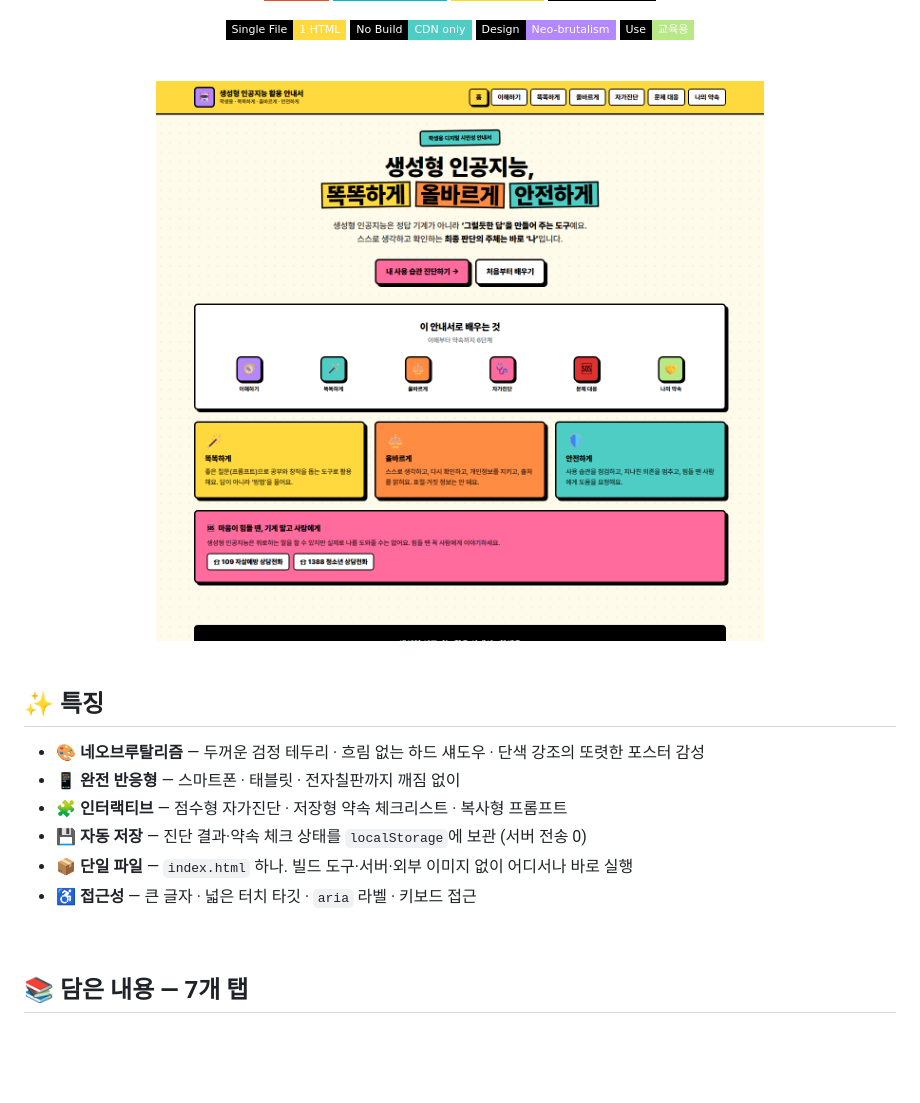
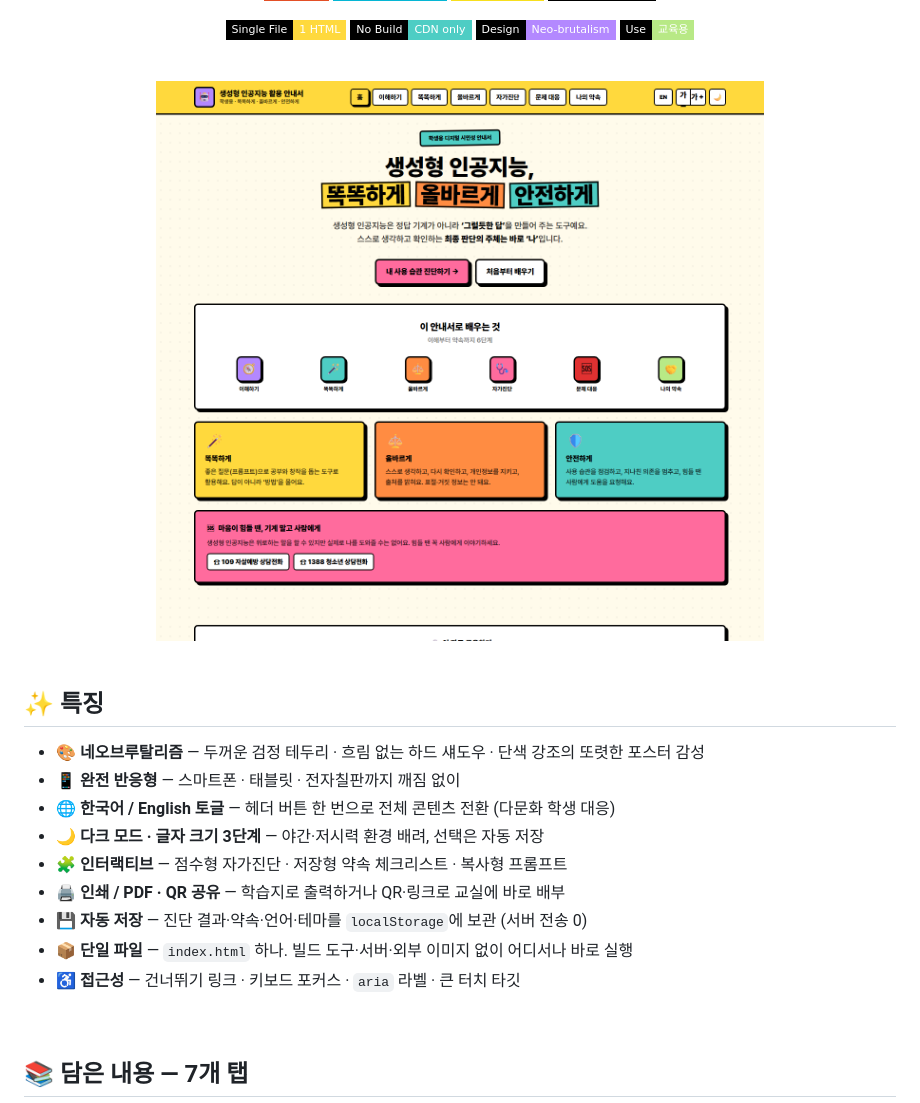
Before and after one commit to tigerjk9/Student-Guide-to-Using-Generative-AI, a Markdown page: README.md, the part around one of its changes. GitHub-like rendering; pictures changed too: assets/preview-home.png; badges without logos; blank space fills up the shorter version.

```diff
--- a/README.md
+++ b/README.md
@@ -35,10 +35,13 @@
 
 - 🎨 **네오브루탈리즘** — 두꺼운 검정 테두리 · 흐림 없는 하드 섀도우 · 단색 강조의 또렷한 포스터 감성
 - 📱 **완전 반응형** — 스마트폰 · 태블릿 · 전자칠판까지 깨짐 없이
+- 🌐 **한국어 / English 토글** — 헤더 버튼 한 번으로 전체 콘텐츠 전환 (다문화 학생 대응)
+- 🌙 **다크 모드 · 글자 크기 3단계** — 야간·저시력 환경 배려, 선택은 자동 저장
 - 🧩 **인터랙티브** — 점수형 자가진단 · 저장형 약속 체크리스트 · 복사형 프롬프트
-- 💾 **자동 저장** — 진단 결과·약속 체크 상태를 `localStorage`에 보관 (서버 전송 0)
+- 🖨️ **인쇄 / PDF · QR 공유** — 학습지로 출력하거나 QR·링크로 교실에 바로 배부
+- 💾 **자동 저장** — 진단 결과·약속·언어·테마를 `localStorage`에 보관 (서버 전송 0)
 - 📦 **단일 파일** — `index.html` 하나. 빌드 도구·서버·외부 이미지 없이 어디서나 바로 실행
-- ♿ **접근성** — 큰 글자 · 넓은 터치 타깃 · `aria` 라벨 · 키보드 접근
+- ♿ **접근성** — 건너뛰기 링크 · 키보드 포커스 · `aria` 라벨 · 큰 터치 타깃
 
 <br/>
 
```
Also changed, not shown: other parts of README.md (+3 -1 lines), _workspace/05_review-v2.md (added, +64 -0 lines), _workspace/06_harness-validation.md (added, +160 -0 lines), assets/og-image.png, assets/preview-check.png, assets/preview-mobile.png, assets/preview-right.png, 3 other files.
